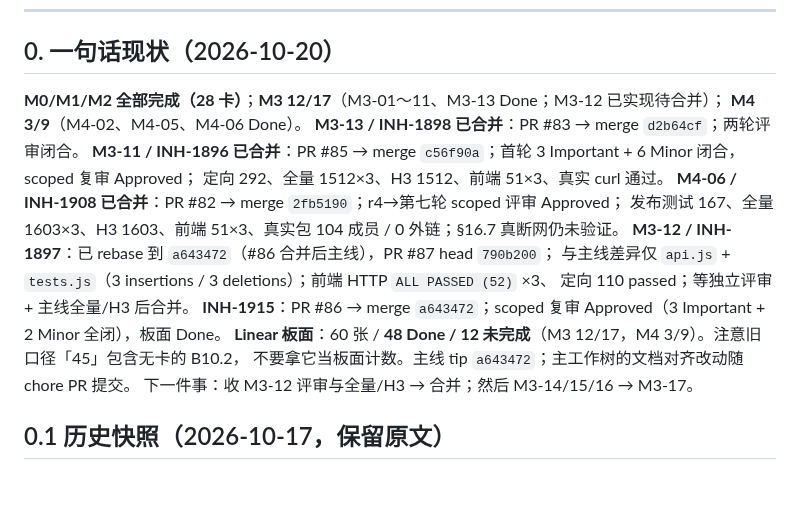
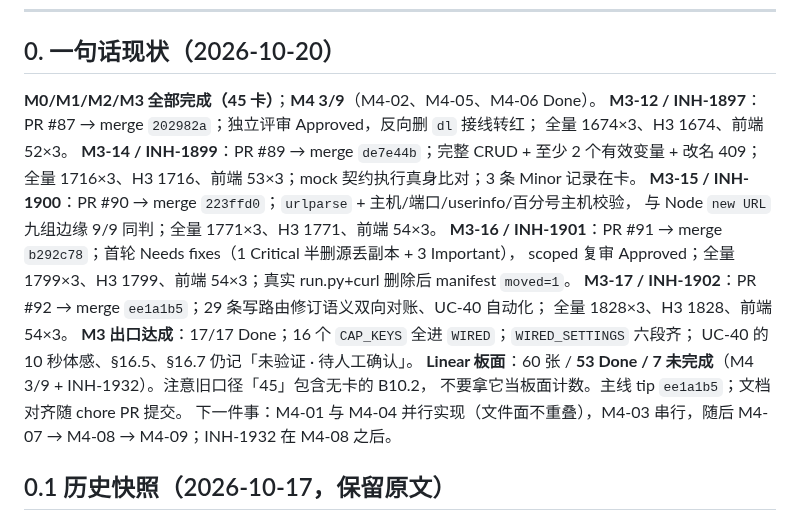
Before and after one commit to Arragon/MCChecker, a Markdown page: docs/MCChecker_DELIVERY_PLAN.md, the part around the change. GitHub-like rendering; blank space fills up the shorter version.

```diff
--- a/docs/MCChecker_DELIVERY_PLAN.md
+++ b/docs/MCChecker_DELIVERY_PLAN.md
@@ -15,20 +15,22 @@
 
 ## 0. 一句话现状（2026-10-20）
 
-**M0/M1/M2 全部完成（28 卡）**；**M3 12/17**（M3-01～11、M3-13 Done；M3-12 已实现待合并）；
-**M4 3/9**（M4-02、M4-05、M4-06 Done）。
-**M3-13 / INH-1898 已合并**：PR #83 → merge `d2b64cf`；两轮评审闭合。
-**M3-11 / INH-1896 已合并**：PR #85 → merge `c56f90a`；首轮 3 Important + 6 Minor 闭合，scoped 复审 Approved；
-定向 292、全量 1512×3、H3 1512、前端 51×3、真实 curl 通过。
-**M4-06 / INH-1908 已合并**：PR #82 → merge `2fb5190`；r4→第七轮 scoped 评审 Approved；
-发布测试 167、全量 1603×3、H3 1603、前端 51×3、真实包 104 成员 / 0 外链；§16.7 真断网仍未验证。
-**M3-12 / INH-1897**：已 rebase 到 `a643472`（#86 合并后主线），PR #87 head `790b200`；
-与主线差异仅 `api.js` + `tests.js`（3 insertions / 3 deletions）；前端 HTTP `ALL PASSED (52)` ×3、
-定向 110 passed；等独立评审 + 主线全量/H3 后合并。
-**INH-1915**：PR #86 → merge `a643472`；scoped 复审 Approved（3 Important + 2 Minor 全闭），板面 Done。
-**Linear 板面**：60 张 / **48 Done / 12 未完成**（M3 12/17，M4 3/9）。注意旧口径「45」包含无卡的 B10.2，
-不要拿它当板面计数。主线 tip `a643472`；主工作树的文档对齐改动随 chore PR 提交。
-下一件事：收 M3-12 评审与全量/H3 → 合并；然后 M3-14/15/16 → M3-17。
+**M0/M1/M2/M3 全部完成（45 卡）**；**M4 3/9**（M4-02、M4-05、M4-06 Done）。
+**M3-12 / INH-1897**：PR #87 → merge `202982a`；独立评审 Approved，反向删 `dl` 接线转红；
+全量 1674×3、H3 1674、前端 52×3。
+**M3-14 / INH-1899**：PR #89 → merge `de7e44b`；完整 CRUD + 至少 2 个有效变量 + 改名 409；
+全量 1716×3、H3 1716、前端 53×3；mock 契约执行真身比对；3 条 Minor 记录在卡。
+**M3-15 / INH-1900**：PR #90 → merge `223ffd0`；`urlparse` + 主机/端口/userinfo/百分号主机校验，
+与 Node `new URL` 九组边缘 9/9 同判；全量 1771×3、H3 1771、前端 54×3。
+**M3-16 / INH-1901**：PR #91 → merge `b292c78`；首轮 Needs fixes（1 Critical 半删源丢副本 + 3 Important），
+scoped 复审 Approved；全量 1799×3、H3 1799、前端 54×3；真实 run.py+curl 删除后 manifest `moved=1`。
+**M3-17 / INH-1902**：PR #92 → merge `ee1a1b5`；29 条写路由修订语义双向对账、UC-40 自动化；
+全量 1828×3、H3 1828、前端 54×3。
+**M3 出口达成**：17/17 Done；16 个 `CAP_KEYS` 全进 `WIRED`；`WIRED_SETTINGS` 六段齐；
+UC-40 的 10 秒体感、§16.5、§16.7 仍记「未验证 · 待人工确认」。
+**Linear 板面**：60 张 / **53 Done / 7 未完成**（M4 3/9 + INH-1932）。注意旧口径「45」包含无卡的 B10.2，
+不要拿它当板面计数。主线 tip `ee1a1b5`；文档对齐随 chore PR 提交。
+下一件事：M4-01 与 M4-04 并行实现（文件面不重叠），M4-03 串行，随后 M4-07 → M4-08 → M4-09；INH-1932 在 M4-08 之后。
 
 ## 0.1 历史快照（2026-10-17，保留原文）
 
```
Also changed, not shown: docs/MCChecker_M3_M4_PLAN.md (+17 -15 lines).
